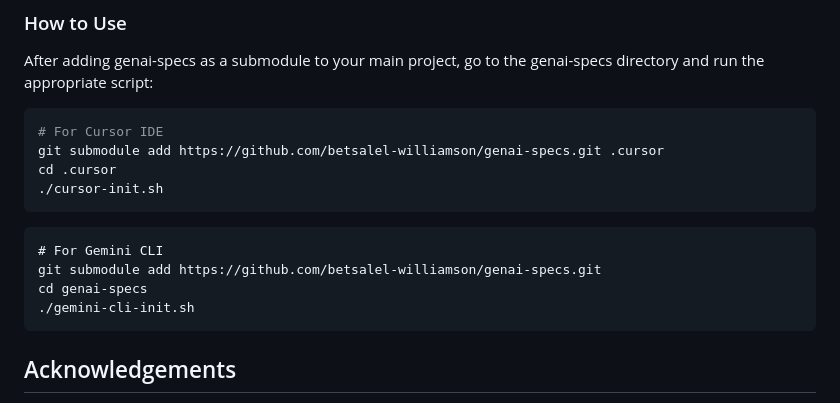
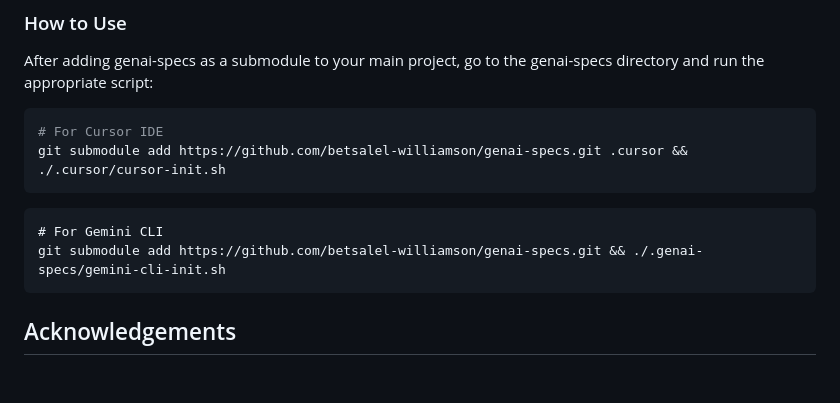
Before and after one commit to betsalel-williamson/genai-specs, a Markdown page: README.md, the part around the change. Drawn GitHub-style; blank space fills up the shorter version.

Commit message:
Simplify submodule initialization commands in README

````diff
--- a/README.md
+++ b/README.md
@@ -122,16 +122,12 @@ After adding genai-specs as a submodule to your main project, go to the genai-sp
 
 ```bash
 # For Cursor IDE
-git submodule add https://github.com/betsalel-williamson/genai-specs.git .cursor
-cd .cursor
-./cursor-init.sh
+git submodule add https://github.com/betsalel-williamson/genai-specs.git .cursor && ./.cursor/cursor-init.sh
 ```
 
 ```
 # For Gemini CLI
-git submodule add https://github.com/betsalel-williamson/genai-specs.git
-cd genai-specs
-./gemini-cli-init.sh
+git submodule add https://github.com/betsalel-williamson/genai-specs.git && ./.genai-specs/gemini-cli-init.sh
 ```
 
 ## Acknowledgements
````
